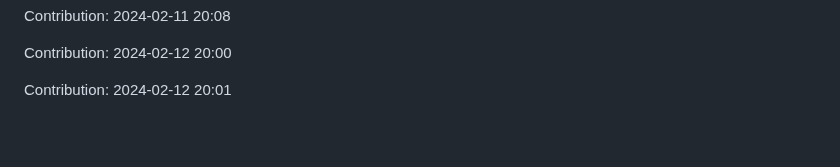
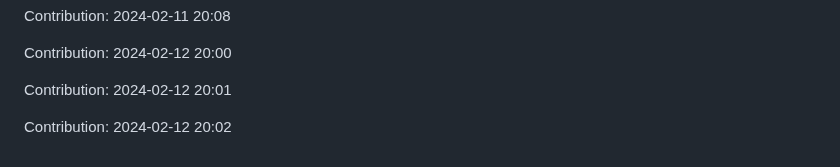
Before and after one commit to orion9ftf/ruby, a Markdown page: README.md, the part around the change. Drawn GitHub-style; blank space fills up the shorter version.

Commit message:
"Contribution: 2024-02-12 20:02"

```diff
--- a/README.md
+++ b/README.md
@@ -751,3 +751,5 @@ Contribution: 2024-02-11 20:08
 Contribution: 2024-02-12 20:00
 
 Contribution: 2024-02-12 20:01
+
+Contribution: 2024-02-12 20:02
```
